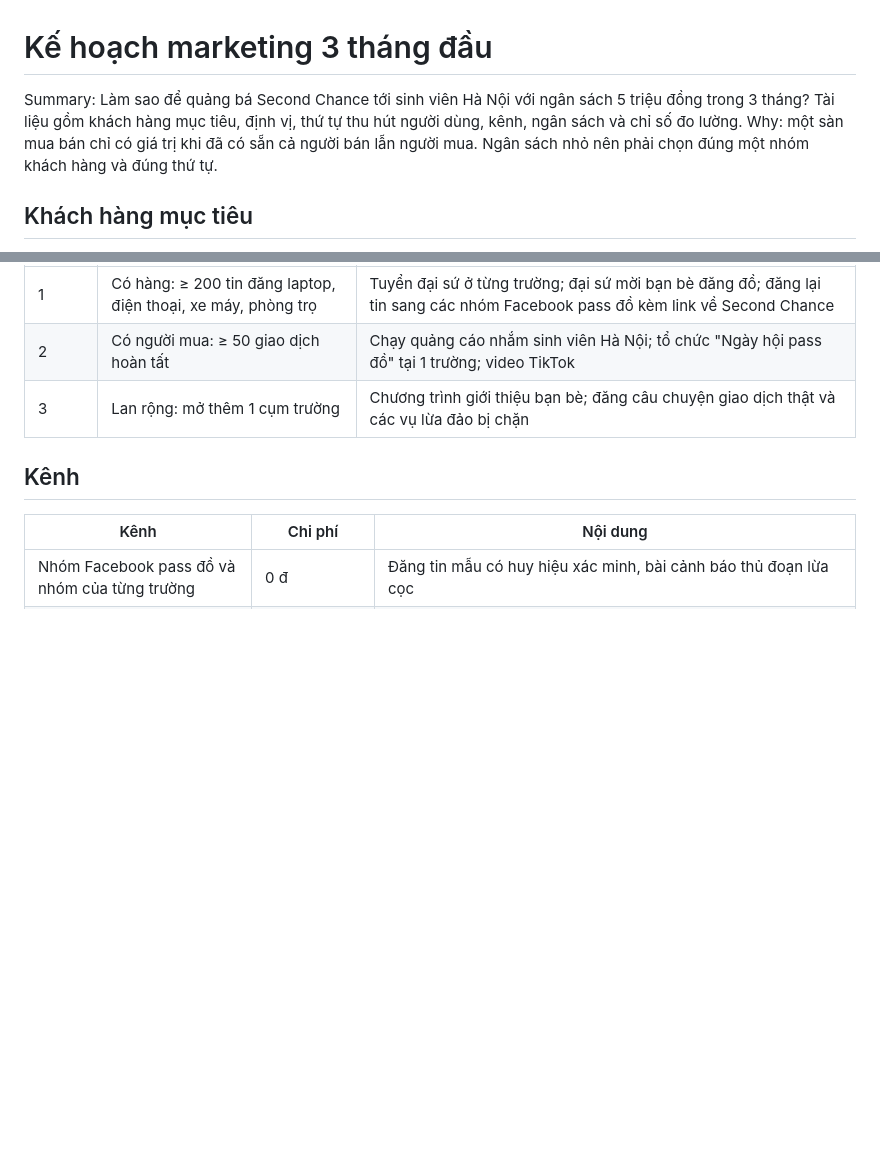
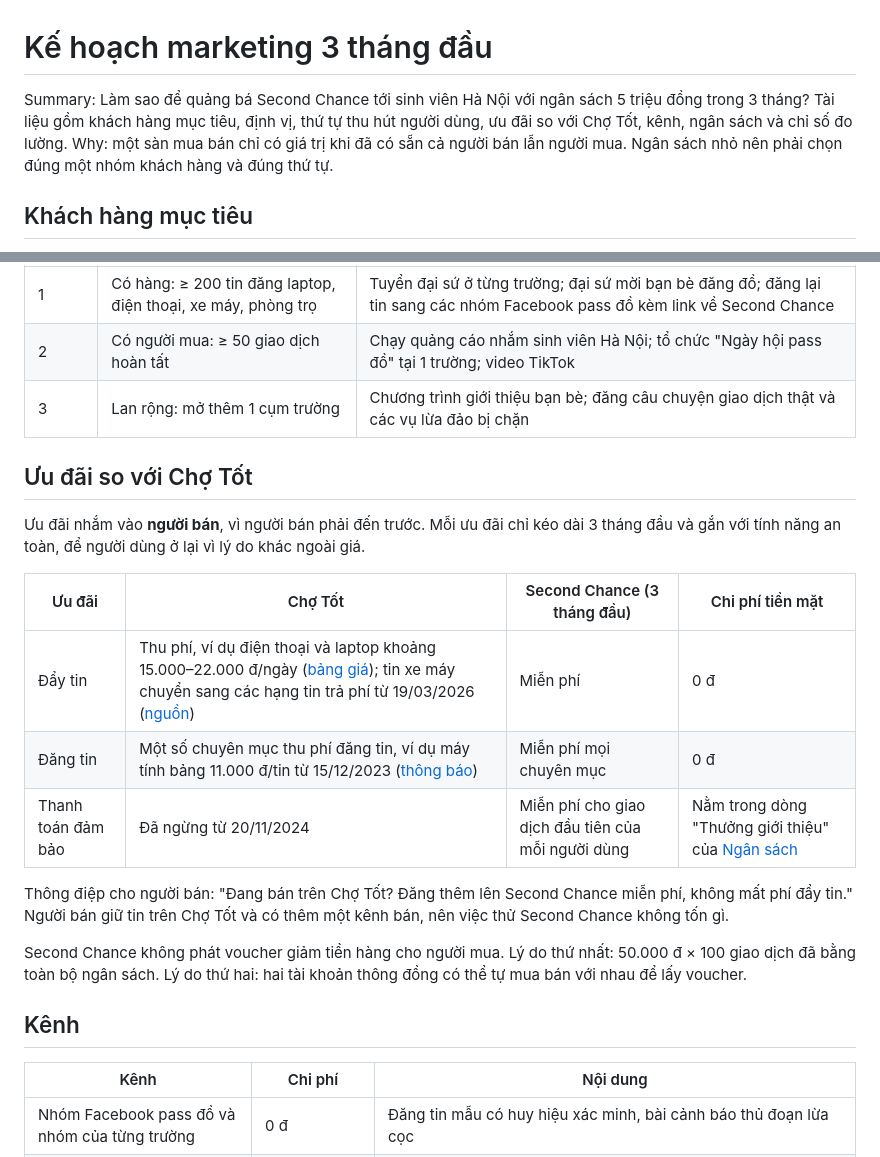
Before and after one commit to SirNotFunny/SecondChance, a Markdown page: docs/Marketing.md, 2 parts joined by grey strips. Drawn GitHub-style; blank space fills up the shorter version.

Commit message:
docs: offer free listing and promotion to win sellers from Chợ Tốt

```diff
--- a/docs/Marketing.md
+++ b/docs/Marketing.md
@@ -1,6 +1,6 @@
 # Kế hoạch marketing 3 tháng đầu
 
-Summary: Làm sao để quảng bá Second Chance tới sinh viên Hà Nội với ngân sách 5 triệu đồng trong 3 tháng? Tài liệu gồm khách hàng mục tiêu, định vị, thứ tự thu hút người dùng, kênh, ngân sách và chỉ số đo lường.
+Summary: Làm sao để quảng bá Second Chance tới sinh viên Hà Nội với ngân sách 5 triệu đồng trong 3 tháng? Tài liệu gồm khách hàng mục tiêu, định vị, thứ tự thu hút người dùng, ưu đãi so với Chợ Tốt, kênh, ngân sách và chỉ số đo lường.
 Why: một sàn mua bán chỉ có giá trị khi đã có sẵn cả người bán lẫn người mua. Ngân sách nhỏ nên phải chọn đúng một nhóm khách hàng và đúng thứ tự.
 
 ## Khách hàng mục tiêu
@@ -42,6 +42,20 @@ Người mua chỉ ở lại khi đã có hàng để xem, nên phải thu hút
 | 1 | Có hàng: ≥ 200 tin đăng laptop, điện thoại, xe máy, phòng trọ | Tuyển đại sứ ở từng trường; đại sứ mời bạn bè đăng đồ; đăng lại tin sang các nhóm Facebook pass đồ kèm link về Second Chance |
 | 2 | Có người mua: ≥ 50 giao dịch hoàn tất | Chạy quảng cáo nhắm sinh viên Hà Nội; tổ chức "Ngày hội pass đồ" tại 1 trường; video TikTok |
 | 3 | Lan rộng: mở thêm 1 cụm trường | Chương trình giới thiệu bạn bè; đăng câu chuyện giao dịch thật và các vụ lừa đảo bị chặn |
+
+## Ưu đãi so với Chợ Tốt
+
+Ưu đãi nhắm vào **người bán**, vì người bán phải đến trước. Mỗi ưu đãi chỉ kéo dài 3 tháng đầu và gắn với tính năng an toàn, để người dùng ở lại vì lý do khác ngoài giá.
+
+| Ưu đãi | Chợ Tốt | Second Chance (3 tháng đầu) | Chi phí tiền mặt |
+|---|---|---|---|
+| Đẩy tin | Thu phí, ví dụ điện thoại và laptop khoảng 15.000–22.000 đ/ngày ([bảng giá](https://trogiupios.chotot.com/nguoi-ban/gia_day_tin/)); tin xe máy chuyển sang các hạng tin trả phí từ 19/03/2026 ([nguồn](https://trogiupios.chotot.com/nguoi-ban/goi-hoi-vien-cho-tot-xe/)) | Miễn phí | 0 đ |
+| Đăng tin | Một số chuyên mục thu phí đăng tin, ví dụ máy tính bảng 11.000 đ/tin từ 15/12/2023 ([thông báo](https://trogiupios.chotot.com/thong-bao-thay-doi-phi-dang-tin-va-giam-gia-dich-vu-day-tin-o-mot-so-chuyen-muc-do-dien-tu/)) | Miễn phí mọi chuyên mục | 0 đ |
+| Thanh toán đảm bảo | Đã ngừng từ 20/11/2024 | Miễn phí cho giao dịch đầu tiên của mỗi người dùng | Nằm trong dòng "Thưởng giới thiệu" của [Ngân sách](#ngân-sách) |
+
+Thông điệp cho người bán: "Đang bán trên Chợ Tốt? Đăng thêm lên Second Chance miễn phí, không mất phí đẩy tin." Người bán giữ tin trên Chợ Tốt và có thêm một kênh bán, nên việc thử Second Chance không tốn gì.
+
+Second Chance không phát voucher giảm tiền hàng cho người mua. Lý do thứ nhất: 50.000 đ × 100 giao dịch đã bằng toàn bộ ngân sách. Lý do thứ hai: hai tài khoản thông đồng có thể tự mua bán với nhau để lấy voucher.
 
 ## Kênh
 
```
Also changed, not shown: docs/TrustAndSafety.md (+1 -1 lines).
